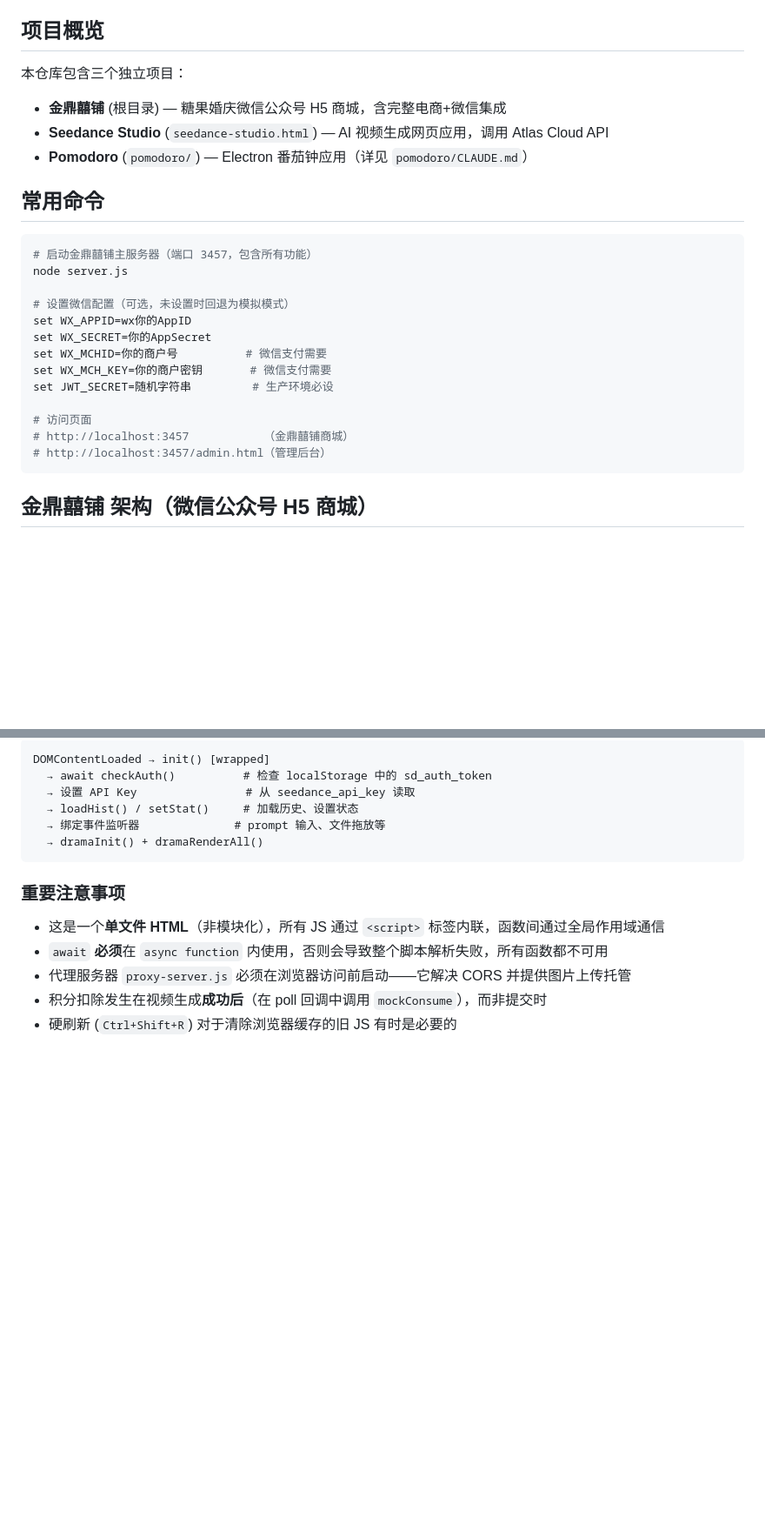
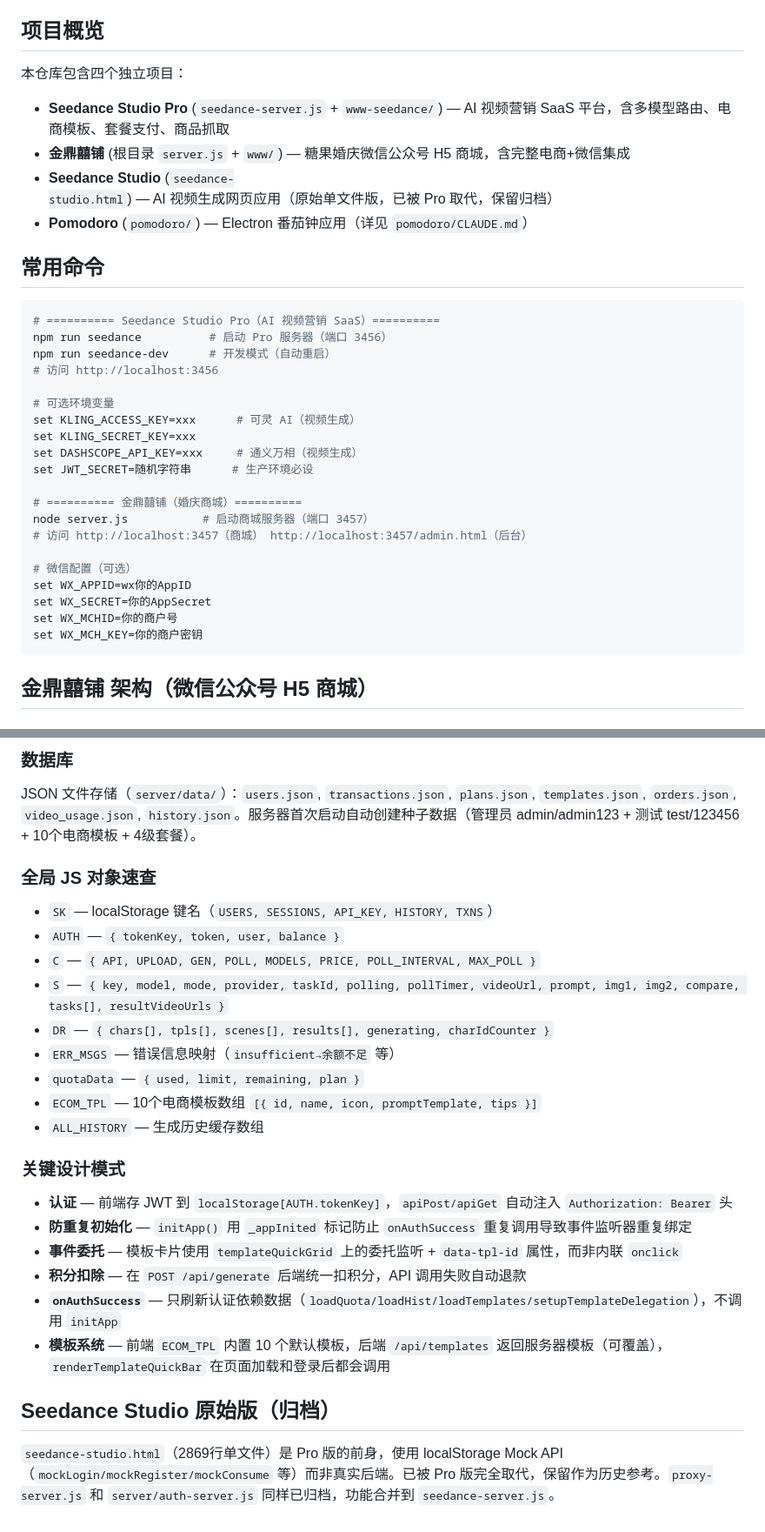
Before and after one commit to koakuma520/cyber-pomodoro, a Markdown page: CLAUDE.md, 2 parts joined by grey strips. Shown at 87% size. GitHub-like rendering; blank space fills up the shorter version.

````diff
--- a/CLAUDE.md
+++ b/CLAUDE.md
@@ -4,28 +4,36 @@ This file provides guidance to Claude Code (claude.ai/code) when working with co
 
 ## 项目概览
 
-本仓库包含三个独立项目：
+本仓库包含四个独立项目：
 
-- **金鼎囍铺** (根目录) — 糖果婚庆微信公众号 H5 商城，含完整电商+微信集成
-- **Seedance Studio** (`seedance-studio.html`) — AI 视频生成网页应用，调用 Atlas Cloud API
+- **Seedance Studio Pro** (`seedance-server.js` + `www-seedance/`) — AI 视频营销 SaaS 平台，含多模型路由、电商模板、套餐支付、商品抓取
+- **金鼎囍铺** (根目录 `server.js` + `www/`) — 糖果婚庆微信公众号 H5 商城，含完整电商+微信集成
+- **Seedance Studio** (`seedance-studio.html`) — AI 视频生成网页应用（原始单文件版，已被 Pro 取代，保留归档）
 - **Pomodoro** (`pomodoro/`) — Electron 番茄钟应用（详见 `pomodoro/CLAUDE.md`）
 
 ## 常用命令
 
 ```bash
-# 启动金鼎囍铺主服务器（端口 3457，包含所有功能）
-node server.js
+# ========== Seedance Studio Pro（AI 视频营销 SaaS）==========
+npm run seedance          # 启动 Pro 服务器（端口 3456）
+npm run seedance-dev      # 开发模式（自动重启）
+# 访问 http://localhost:3456
 
-# 设置微信配置（可选，未设置时回退为模拟模式）
+# 可选环境变量
+set KLING_ACCESS_KEY=xxx      # 可灵 AI（视频生成）
+set KLING_SECRET_KEY=xxx
+set DASHSCOPE_API_KEY=xxx     # 通义万相（视频生成）
+set JWT_SECRET=随机字符串      # 生产环境必设
+
+# ========== 金鼎囍铺（婚庆商城）==========
+node server.js           # 启动商城服务器（端口 3457）
+# 访问 http://localhost:3457（商城） http://localhost:3457/admin.html（后台）
+
+# 微信配置（可选）
 set WX_APPID=wx你的AppID
 set WX_SECRET=你的AppSecret
-set WX_MCHID=你的商户号          # 微信支付需要
-set WX_MCH_KEY=你的商户密钥       # 微信支付需要
-set JWT_SECRET=随机字符串         # 生产环境必设
-
-# 访问页面
-# http://localhost:3457           （金鼎囍铺商城）
-# http://localhost:3457/admin.html（管理后台）
+set WX_MCHID=你的商户号
+set WX_MCH_KEY=你的商户密钥
 ```
 
 ## 金鼎囍铺 架构（微信公众号 H5 商城）
@@ -193,17 +203,29 @@ server/
 
-```
-DOMContentLoaded → init() [wrapped]
-  → await checkAuth()          # 检查 localStorage 中的 sd_auth_token
-  → 设置 API Key                # 从 seedance_api_key 读取
-  → loadHist() / setStat()     # 加载历史、设置状态
-  → 绑定事件监听器              # prompt 输入、文件拖放等
-  → dramaInit() + dramaRenderAll()
-```
+### 数据库
 
-### 重要注意事项
+JSON 文件存储（`server/data/`）：`users.json`, `transactions.json`, `plans.json`, `templates.json`, `orders.json`, `video_usage.json`, `history.json`。服务器首次启动自动创建种子数据（管理员 admin/admin123 + 测试 test/123456 + 10个电商模板 + 4级套餐）。
 
-- 这是一个**单文件 HTML**（非模块化），所有 JS 通过 `<script>` 标签内联，函数间通过全局作用域通信
-- `await` **必须**在 `async function` 内使用，否则会导致整个脚本解析失败，所有函数都不可用
-- 代理服务器 `proxy-server.js` 必须在浏览器访问前启动——它解决 CORS 并提供图片上传托管
-- 积分扣除发生在视频生成**成功后**（在 poll 回调中调用 `mockConsume`），而非提交时
-- 硬刷新 (`Ctrl+Shift+R`) 对于清除浏览器缓存的旧 JS 有时是必要的
+### 全局 JS 对象速查
+
+- `SK` — localStorage 键名（`USERS, SESSIONS, API_KEY, HISTORY, TXNS`）
+- `AUTH` — `{ tokenKey, token, user, balance }`
+- `C` — `{ API, UPLOAD, GEN, POLL, MODELS, PRICE, POLL_INTERVAL, MAX_POLL }`
+- `S` — `{ key, model, mode, provider, taskId, polling, pollTimer, videoUrl, prompt, img1, img2, compare, tasks[], resultVideoUrls }`
+- `DR` — `{ chars[], tpls[], scenes[], results[], generating, charIdCounter }`
+- `ERR_MSGS` — 错误信息映射（`insufficient→余额不足` 等）
+- `quotaData` — `{ used, limit, remaining, plan }`
+- `ECOM_TPL` — 10个电商模板数组 `[{ id, name, icon, promptTemplate, tips }]`
+- `ALL_HISTORY` — 生成历史缓存数组
+
+### 关键设计模式
+
+- **认证** — 前端存 JWT 到 `localStorage[AUTH.tokenKey]`，`apiPost/apiGet` 自动注入 `Authorization: Bearer` 头
+- **防重复初始化** — `initApp()` 用 `_appInited` 标记防止 `onAuthSuccess` 重复调用导致事件监听器重复绑定
+- **事件委托** — 模板卡片使用 `templateQuickGrid` 上的委托监听 + `data-tpl-id` 属性，而非内联 `onclick`
+- **积分扣除** — 在 `POST /api/generate` 后端统一扣积分，API 调用失败自动退款
+- **`onAuthSuccess`** — 只刷新认证依赖数据（`loadQuota/loadHist/loadTemplates/setupTemplateDelegation`），不调用 `initApp`
+- **模板系统** — 前端 `ECOM_TPL` 内置 10 个默认模板，后端 `/api/templates` 返回服务器模板（可覆盖），`renderTemplateQuickBar` 在页面加载和登录后都会调用
+
+## Seedance Studio 原始版（归档）
+
+`seedance-studio.html`（2869行单文件）是 Pro 版的前身，使用 localStorage Mock API（`mockLogin/mockRegister/mockConsume` 等）而非真实后端。已被 Pro 版完全取代，保留作为历史参考。`proxy-server.js` 和 `server/auth-server.js` 同样已归档，功能合并到 `seedance-server.js`。
````
Also changed, not shown: other parts of CLAUDE.md (+57 -55 lines).
